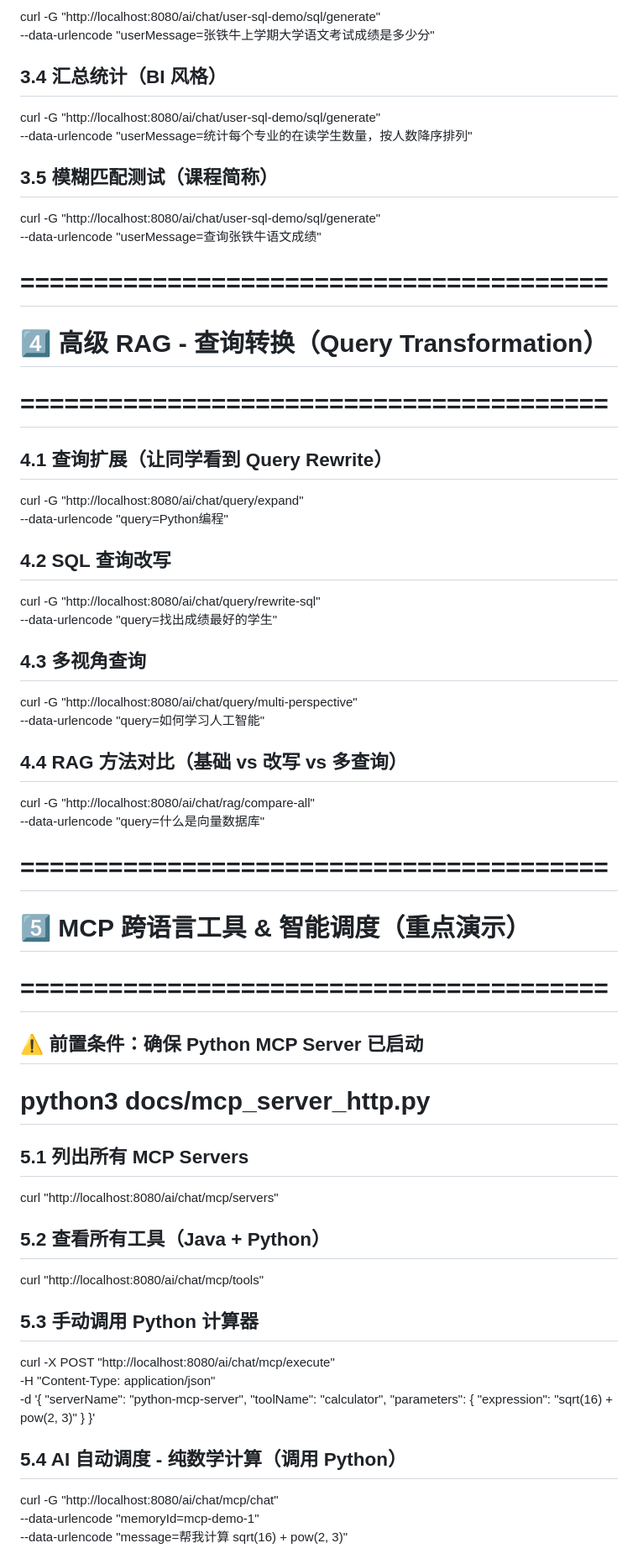
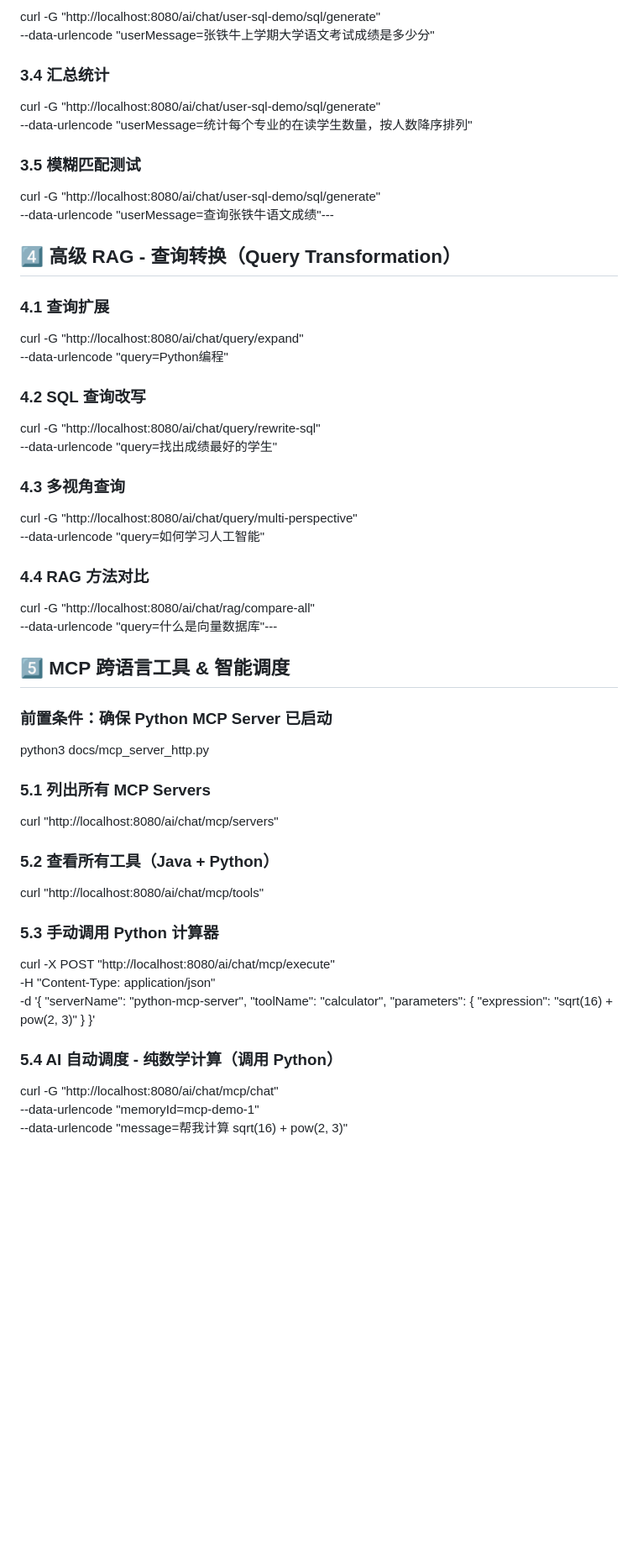
Before and after one commit to zhulaoqi/robot, a Markdown page: docs/APILIST.md, the part around one of its changes. Shown at 84% size. GitHub-like rendering; blank space fills up the shorter version.

```diff
--- a/docs/APILIST.md
+++ b/docs/APILIST.md
@@ -53,50 +40,36 @@ curl -G "http://localhost:8080/ai/chat/user-sql-demo/sql/generate" \
 curl -G "http://localhost:8080/ai/chat/user-sql-demo/sql/generate" \
 --data-urlencode "userMessage=张铁牛上学期大学语文考试成绩是多少分"
-
-## 3.4 汇总统计（BI 风格）
+### 3.4 汇总统计
 curl -G "http://localhost:8080/ai/chat/user-sql-demo/sql/generate" \
 --data-urlencode "userMessage=统计每个专业的在读学生数量，按人数降序排列"
+### 3.5 模糊匹配测试
+curl -G "http://localhost:8080/ai/chat/user-sql-demo/sql/generate" \
+--data-urlencode "userMessage=查询张铁牛语文成绩"---
 
-## 3.5 模糊匹配测试（课程简称）
-curl -G "http://localhost:8080/ai/chat/user-sql-demo/sql/generate" \
---data-urlencode "userMessage=查询张铁牛语文成绩"
+## 4️⃣ 高级 RAG - 查询转换（Query Transformation）
 
-
-# ========================================
-# 4️⃣ 高级 RAG - 查询转换（Query Transformation）
-# ========================================
-
-## 4.1 查询扩展（让同学看到 Query Rewrite）
+### 4.1 查询扩展
 curl -G "http://localhost:8080/ai/chat/query/expand" \
 --data-urlencode "query=Python编程"
-
-## 4.2 SQL 查询改写
+### 4.2 SQL 查询改写
 curl -G "http://localhost:8080/ai/chat/query/rewrite-sql" \
 --data-urlencode "query=找出成绩最好的学生"
-
-## 4.3 多视角查询
+### 4.3 多视角查询
 curl -G "http://localhost:8080/ai/chat/query/multi-perspective" \
 --data-urlencode "query=如何学习人工智能"
+### 4.4 RAG 方法对比
+curl -G "http://localhost:8080/ai/chat/rag/compare-all" \
+--data-urlencode "query=什么是向量数据库"---
 
-## 4.4 RAG 方法对比（基础 vs 改写 vs 多查询）
-curl -G "http://localhost:8080/ai/chat/rag/compare-all" \
---data-urlencode "query=什么是向量数据库"
+## 5️⃣ MCP 跨语言工具 & 智能调度
 
-
-# ========================================
-# 5️⃣ MCP 跨语言工具 & 智能调度（重点演示）
-# ========================================
-
-## ⚠️ 前置条件：确保 Python MCP Server 已启动
-# python3 docs/mcp_server_http.py
-
-## 5.1 列出所有 MCP Servers
+### 前置条件：确保 Python MCP Server 已启动
+python3 docs/mcp_server_http.py
+### 5.1 列出所有 MCP Servers
 curl "http://localhost:8080/ai/chat/mcp/servers"
-
-## 5.2 查看所有工具（Java + Python）
+### 5.2 查看所有工具（Java + Python）
 curl "http://localhost:8080/ai/chat/mcp/tools"
-
-## 5.3 手动调用 Python 计算器
+### 5.3 手动调用 Python 计算器
 curl -X POST "http://localhost:8080/ai/chat/mcp/execute" \
 -H "Content-Type: application/json" \
 -d '{
@@ -106,8 +79,7 @@ curl -X POST "http://localhost:8080/ai/chat/mcp/execute" \
 "expression": "sqrt(16) + pow(2, 3)"
 }
 }'
-
-## 5.4 AI 自动调度 - 纯数学计算（调用 Python）
+### 5.4 AI 自动调度 - 纯数学计算（调用 Python）
 curl -G "http://localhost:8080/ai/chat/mcp/chat" \
 --data-urlencode "memoryId=mcp-demo-1" \
 --data-urlencode "message=帮我计算 sqrt(16) + pow(2, 3)"
```
Also changed, not shown: other parts of docs/APILIST.md (+37 -99 lines).
